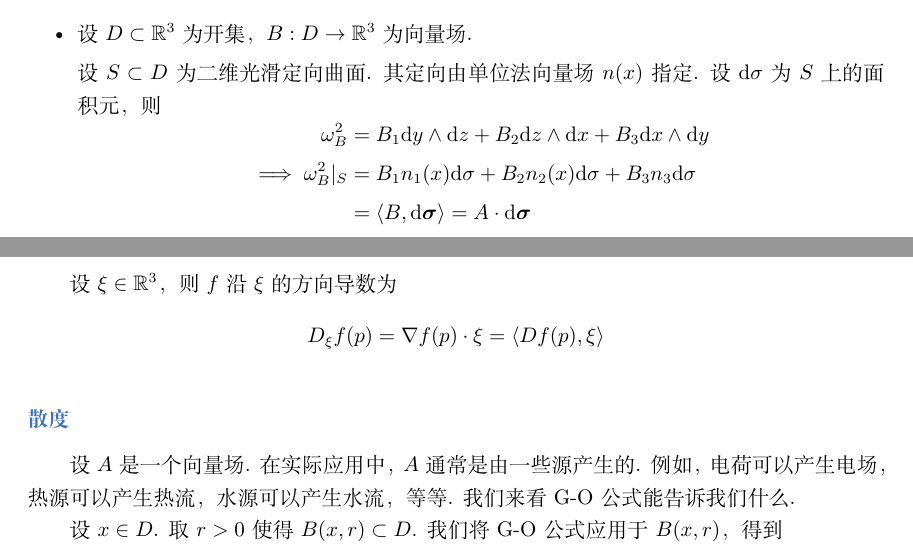
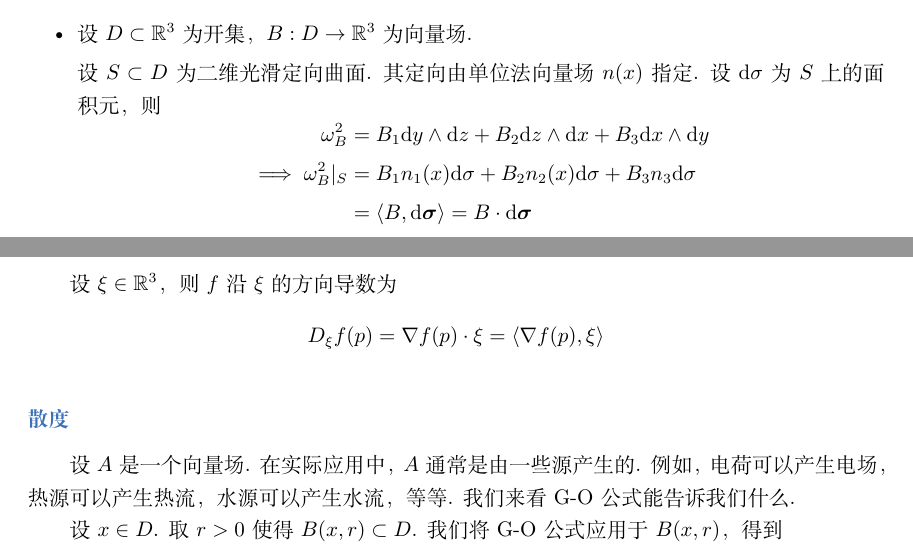
Before and after one commit to tjy467/Analysis-Zorich-LaTeX, a LaTeX document (main.tex, which reads 14.2.tex): two parts of pages 80 and 83 of 85, joined at a grey line, cut so that both start at the same text. Compiled offline with XeLaTeX.

Commit message:
Update 14.2.tex

```diff
--- a/14.2.tex
+++ b/14.2.tex
@@ -23,7 +23,7 @@ $$
 \begin{aligned}
     \omega_B^2&=B_1\dd y\wedge\dd z+B_2\dd z\wedge\dd x+B_3\dd x\wedge\dd y\\
     \implies\omega_B^2|_S&=B_1n_1(x)\dd\sigma+B_2n_2(x)\dd\sigma+B_3n_3\dd\sigma\\
-    &=\inner{B,\dd\bm{\sigma}}=A\cdot\dd\bm{\sigma}
+    &=\inner{B,\dd\bm{\sigma}}=B\cdot\dd\bm{\sigma}
 \end{aligned}
 $$
 
@@ -134,7 +134,7 @@ $$
 
 设 $\xi\in\RR^3$，则 $f$ 沿 $\xi$ 的方向导数为
 $$
-D_\xi f(p)=\nabla f(p)\cdot\xi=\inner{D f(p),\xi}
+D_\xi f(p)=\nabla f(p)\cdot\xi=\inner{\nabla f(p),\xi}
 $$
 
 \mysubsubsection{散度}
```
Also changed, not shown: 14.2.tex (2 more changed lines).
